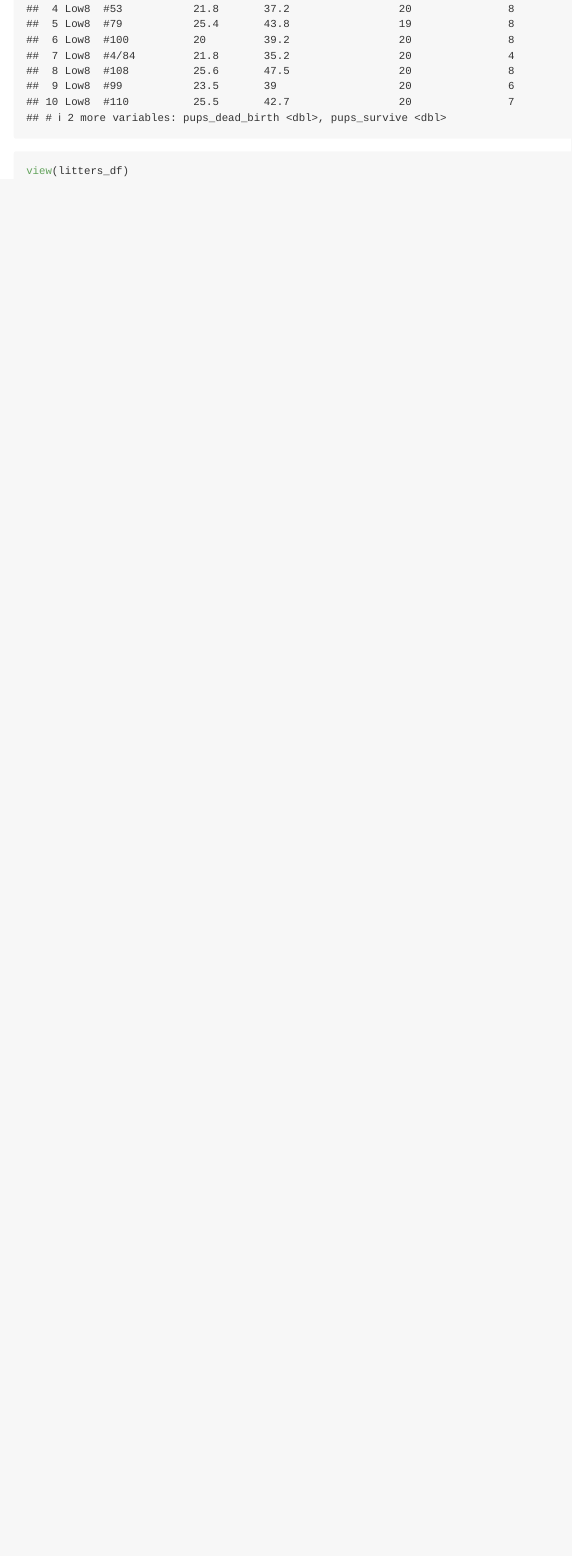
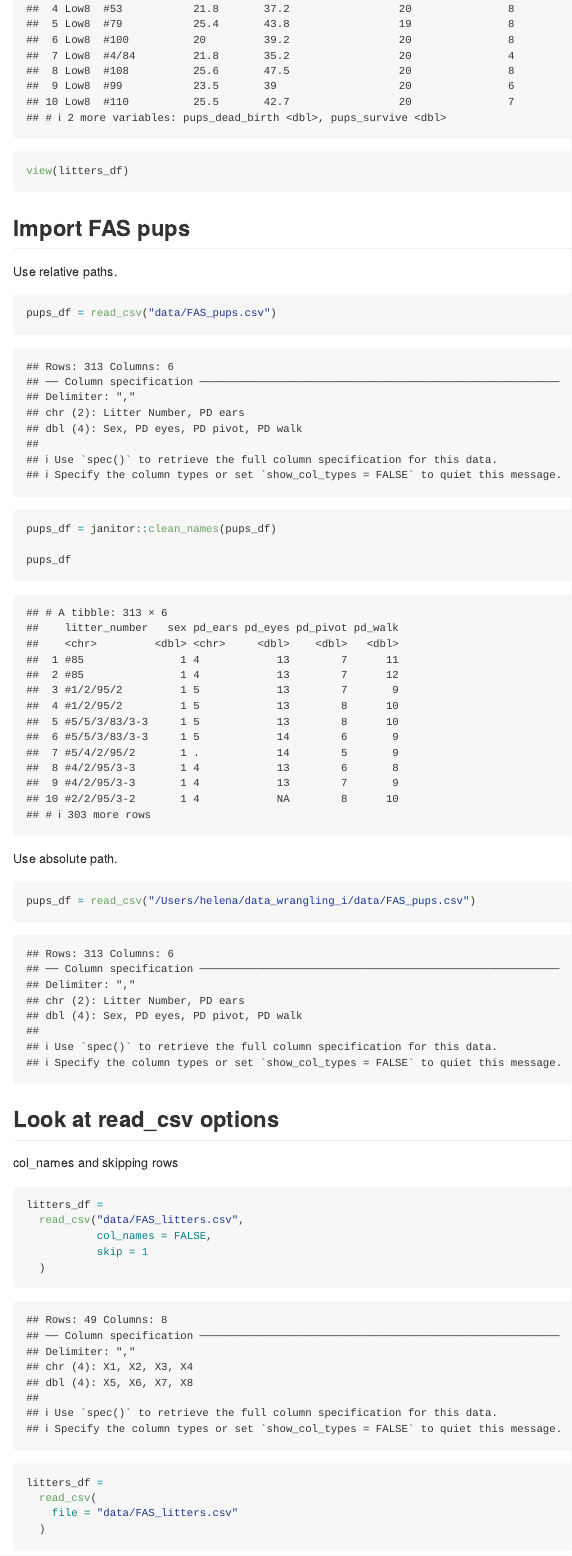
Before and after one commit to hanruili/data_wrangling_i, an R Markdown document (data_import.Rmd): the page in a window 1100 px wide, from 1580 px down. The pictures show the output file data_import.md that the author committed with the source, drawn offline in the style of GitHub.

Commit message:
import pups; missing values

````diff
--- a/data_import.Rmd
+++ b/data_import.Rmd
@@ -31,3 +31,37 @@ tail(litters_df, 10)
 ```{r eval=FALSE}
 view(litters_df)
 ```
+
+## Import FAS pups
+
+Use relative paths.
+
+```{r}
+pups_df = read_csv("data/FAS_pups.csv")
+pups_df = janitor::clean_names(pups_df)
+
+pups_df
+```
+
+Use absolute path.
+
+```{r}
+pups_df = read_csv("/Users/helena/data_wrangling_i/data/FAS_pups.csv")
+```
+
+## Look at read_csv options
+
+col_names and skipping rows
+
+```{r}
+litters_df =
+  read_csv("data/FAS_litters.csv",
+           col_names = FALSE,
+           skip = 1
+  )
+```
+
+```{r}
+litters_df =
+  read_csv(
+    file = "data/FAS_litters.csv"
````
Also changed, not shown: data_import.md, data_import.Rmd (27 more changed lines).
